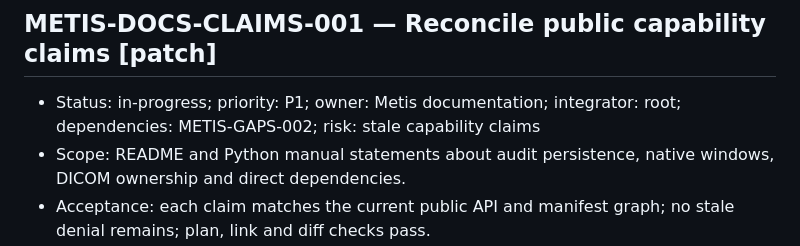
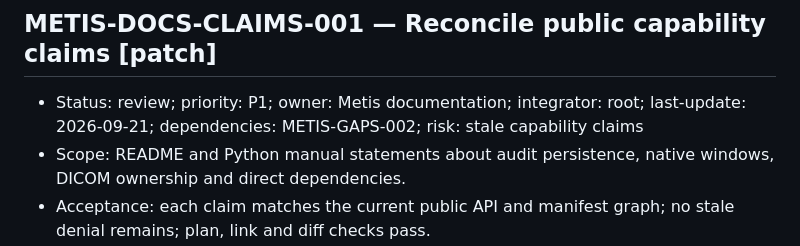
Before and after one commit to ryancinsight/metis, a Markdown page: backlog.md, the part around the change. Rendered like a GitHub page.

```diff
--- a/backlog.md
+++ b/backlog.md
@@ -90,7 +90,7 @@ an owner. “Unsupported” cannot replace delivery of a required mobile/native
 
 <a id="METIS-DOCS-CLAIMS-001"></a>
 ## METIS-DOCS-CLAIMS-001 — Reconcile public capability claims [patch]
-- Status: in-progress; priority: P1; owner: Metis documentation; integrator: root; dependencies: METIS-GAPS-002; risk: stale capability claims
+- Status: review; priority: P1; owner: Metis documentation; integrator: root; last-update: 2026-09-21; dependencies: METIS-GAPS-002; risk: stale capability claims
 - Scope: README and Python manual statements about audit persistence, native windows, DICOM ownership and direct dependencies.
 - Acceptance: each claim matches the current public API and manifest graph; no stale denial remains; plan, link and diff checks pass.
 
```
Also changed, not shown: README.md (+4 -3 lines).
